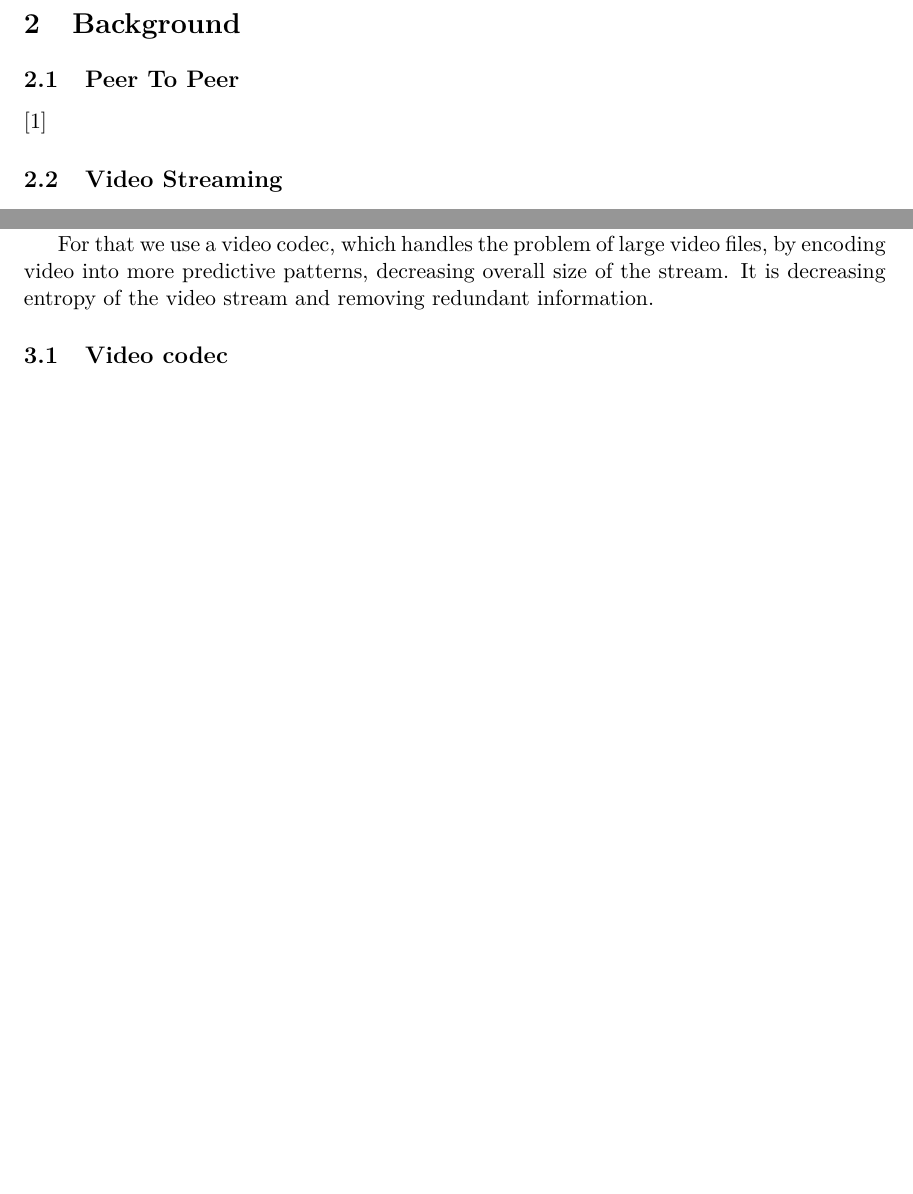
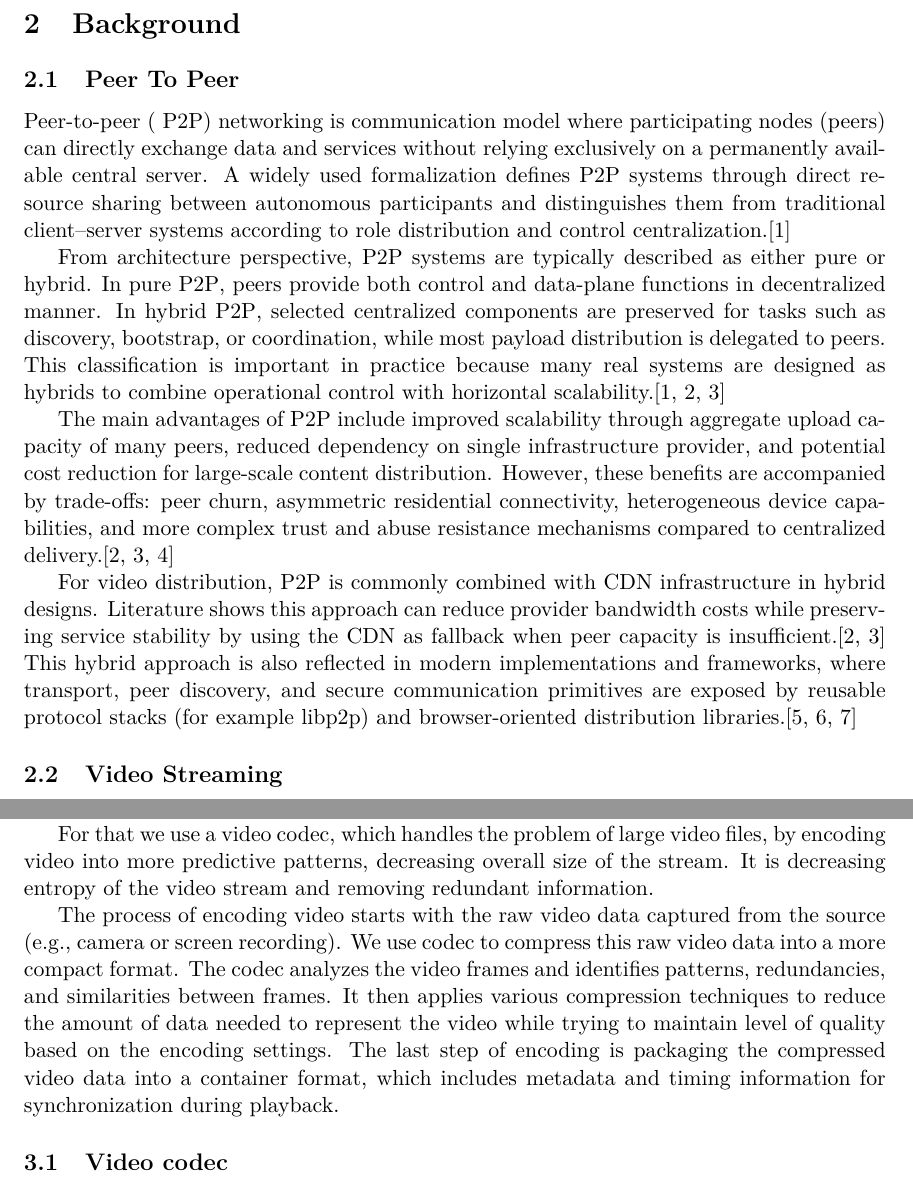
Before and after one commit to Luxuride/distributed-video-streaming-platform-thesis, a LaTeX thesis (main.tex, which reads text-01-kapitoly.tex): two parts of pages 10 and 13 of 26, joined at a grey line, cut so that both start at the same text, the shorter picture padded with empty space. Compiled offline with pdfLaTeX.

Commit message:
Added peer to peer chapter

```diff
--- a/text-01-kapitoly.tex
+++ b/text-01-kapitoly.tex
@@ -8,7 +8,16 @@ It is clear that there is need for more decentralized solutions that are not dep
 In this paper I focus on live video streaming using \ac{P2P}.
 \section{Background}
 \subsection{Peer To Peer}
-\cite{schollmeierDefinitionPeertopeerNetworking2001}
+
+Peer-to-peer (
+\ac{P2P}) networking is communication model where participating nodes (peers) can directly exchange data and services without relying exclusively on a permanently available central server. A widely used formalization defines \ac{P2P} systems through direct resource sharing between autonomous participants and distinguishes them from traditional client--server systems according to role distribution and control centralization.\cite{schollmeierDefinitionPeertopeerNetworking2001}
+
+From architecture perspective, \ac{P2P} systems are typically described as either pure or hybrid. In pure \ac{P2P}, peers provide both control and data-plane functions in decentralized manner. In hybrid \ac{P2P}, selected centralized components are preserved for tasks such as discovery, bootstrap, or coordination, while most payload distribution is delegated to peers. This classification is important in practice because many real systems are designed as hybrids to combine operational control with horizontal scalability.\cite{schollmeierDefinitionPeertopeerNetworking2001,xuAnalysisCDNP2P2006,meskovicContentDeliveryArchitectures2012}
+
+The main advantages of \ac{P2P} include improved scalability through aggregate upload capacity of many peers, reduced dependency on single infrastructure provider, and potential cost reduction for large-scale content distribution. However, these benefits are accompanied by trade-offs: peer churn, asymmetric residential connectivity, heterogeneous device capabilities, and more complex trust and abuse resistance mechanisms compared to centralized delivery.\cite{xuAnalysisCDNP2P2006,meskovicContentDeliveryArchitectures2012,SecurityConsiderations}
+
+For video distribution, \ac{P2P} is commonly combined with \ac{CDN} infrastructure in hybrid designs. Literature shows this approach can reduce provider bandwidth costs while preserving service stability by using the \ac{CDN} as fallback when peer capacity is insufficient.\cite{xuAnalysisCDNP2P2006,meskovicContentDeliveryArchitectures2012} This hybrid approach is also reflected in modern implementations and frameworks, where transport, peer discovery, and secure communication primitives are exposed by reusable protocol stacks (for example libp2p) and browser-oriented distribution libraries.\cite{Libp2pIPFSDocs,Libp2pEthereumMerge,NovageP2pmedialoader2025}
+
 \subsection{Video Streaming}
 Video streaming is method of transmitting video data over a network in a continuous flow, allowing users to watch the video content in real-time without needing to download the entire file beforehand.
 
@@ -108,11 +117,12 @@ The prepending calculation describes the size of raw video stream that we can ge
 For that we use a video codec, which handles the problem of large video files, by encoding video into more predictive patterns, decreasing overall size of the stream.
 It is decreasing entropy of the video stream and removing redundant information.
 
+The process of encoding video starts with the raw video data captured from the source (e.g., camera or screen recording). We use codec to compress this raw video data into a more compact format. The codec analyzes the video frames and identifies patterns, redundancies, and similarities between frames. It then applies various compression techniques to reduce the amount of data needed to represent the video while trying to maintain level of quality based on the encoding settings. The last step of encoding is packaging the compressed video data into a container format, which includes metadata and timing information for synchronization during playback.
+
 \subsection{Video codec}
 Video codec is software that compresses and decompresses digital video. The term "codec" is a portmanteau of "coder-decoder" or "compressor-decompressor." Video codecs are essential for reducing the size of video files, making them easier to store and transmit over networks.
 
 All video codecs work by optimizing the representation of video data and therefore reducing entropy of the video stream.
-
 \begin{quote}
 As is the case with any encoder, there are two basic groups of factors affecting the size and quality of the encoded video: specifics about the source video's format and contents, and the characteristics and configuration of the codec used while encoding the video.
 \end{quote}~\cite{WebVideoCodec2025}
```
